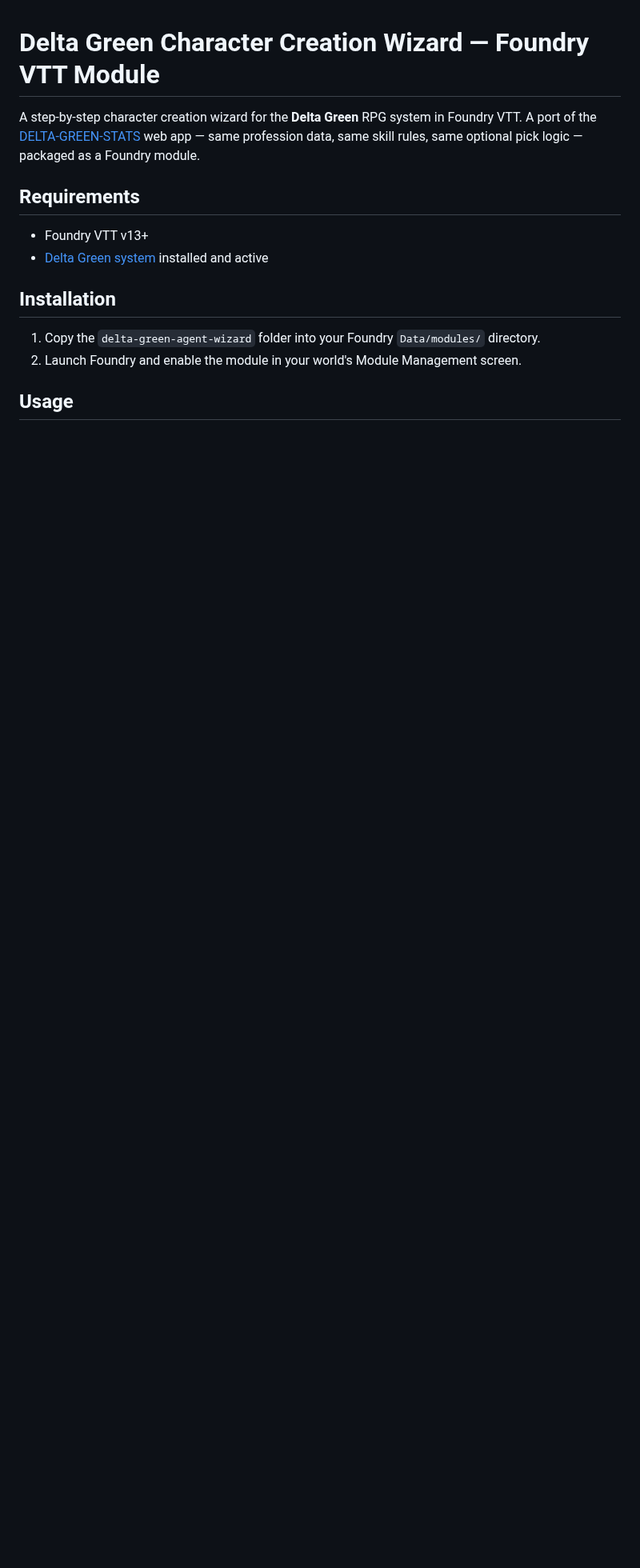
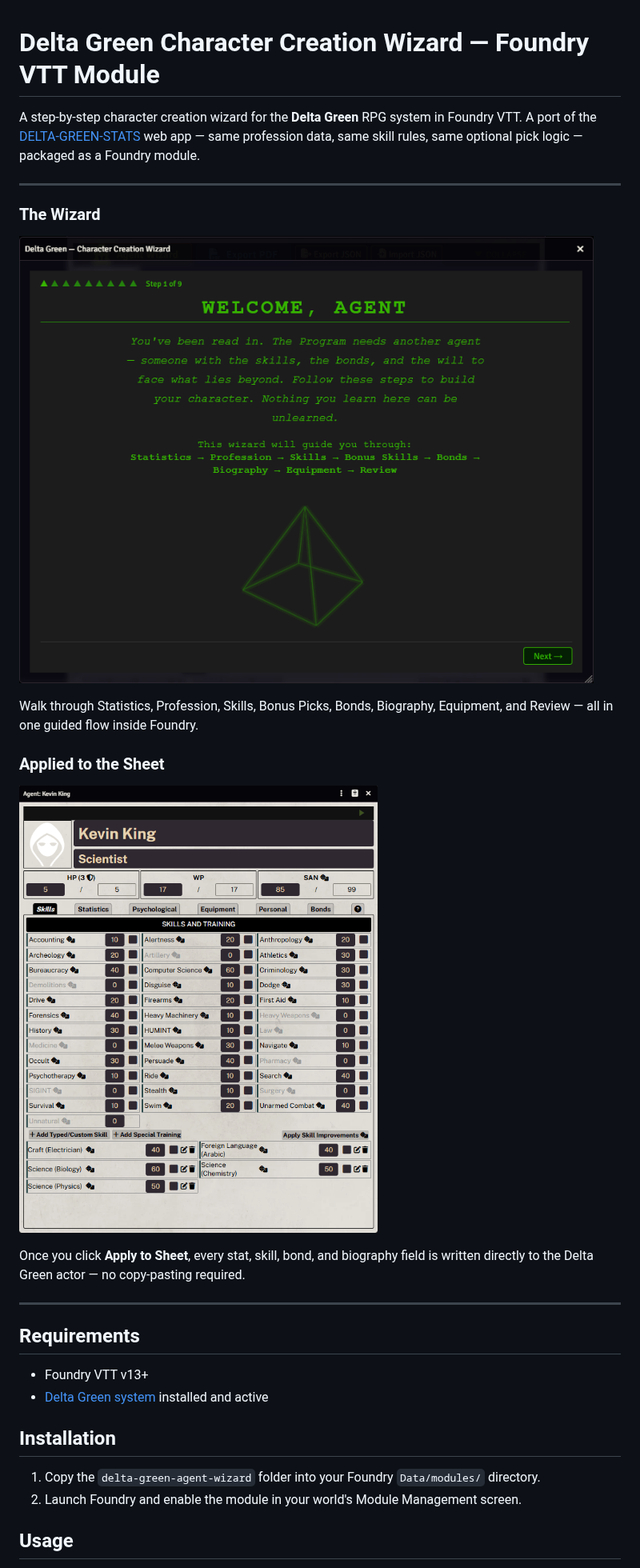
Before and after one commit to pigeon-labs-stack/delta-green-agent-wizard-module, a Markdown page: README.md, the part around the change. Shown at 80% size. Rendered like a GitHub page; pictures changed too: Art/wiz.gif (added), Art/wiz2.gif (added); blank space fills up the shorter version.

Commit message:
docs: add wizard and sheet output GIFs to README

```diff
--- a/README.md
+++ b/README.md
@@ -1,6 +1,22 @@
 # Delta Green Character Creation Wizard — Foundry VTT Module
 
 A step-by-step character creation wizard for the **Delta Green** RPG system in Foundry VTT. A port of the [DELTA-GREEN-STATS](https://github.com/PigeonFX/DELTA-GREEN-STATS) web app — same profession data, same skill rules, same optional pick logic — packaged as a Foundry module.
+
+---
+
+### The Wizard
+
+![Character creation wizard walkthrough](Art/wiz.gif)
+
+Walk through Statistics, Profession, Skills, Bonus Picks, Bonds, Biography, Equipment, and Review — all in one guided flow inside Foundry.
+
+### Applied to the Sheet
+
+![Wizard output applied to the actor sheet](Art/wiz2.gif)
+
+Once you click **Apply to Sheet**, every stat, skill, bond, and biography field is written directly to the Delta Green actor — no copy-pasting required.
+
+---
 
 ## Requirements
 
```
